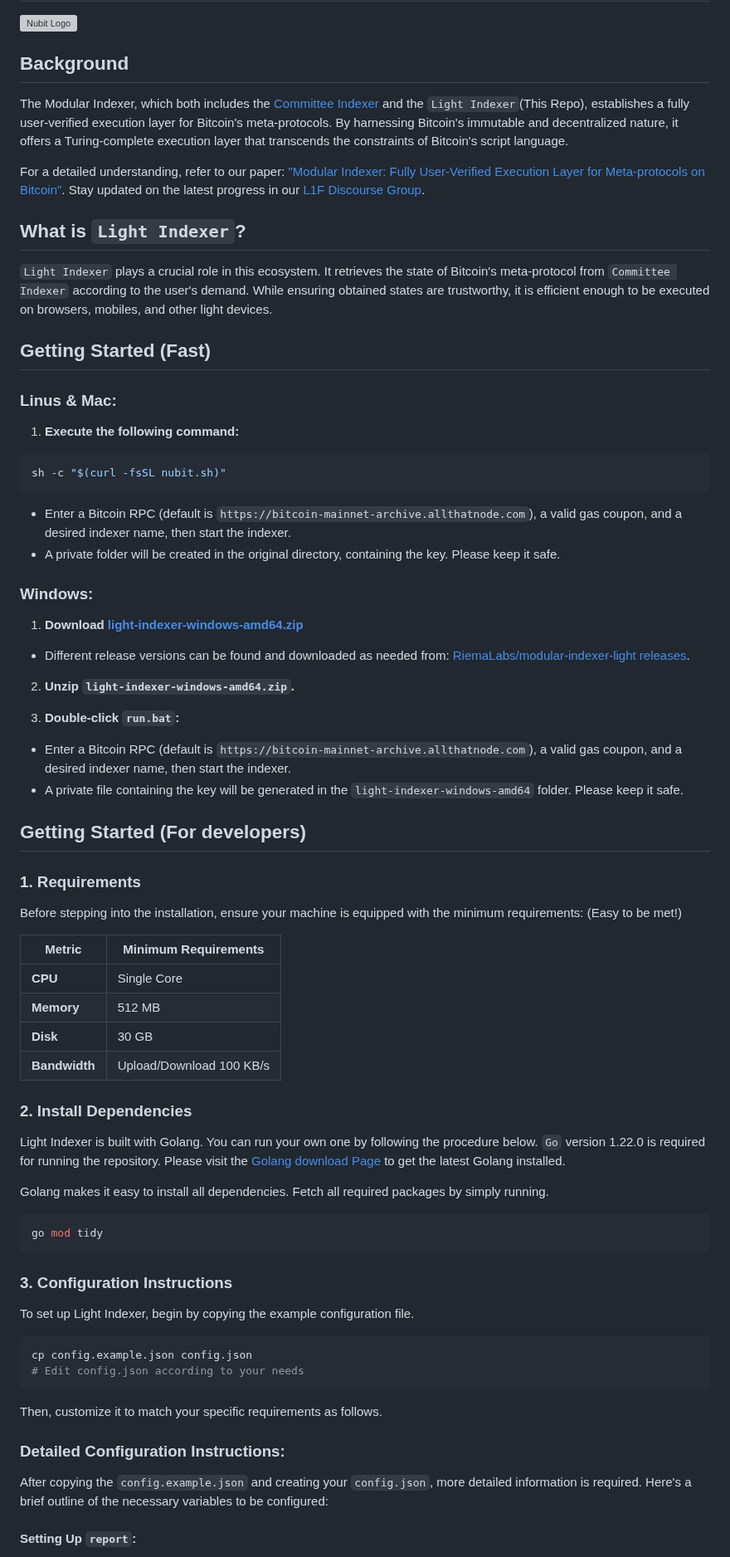
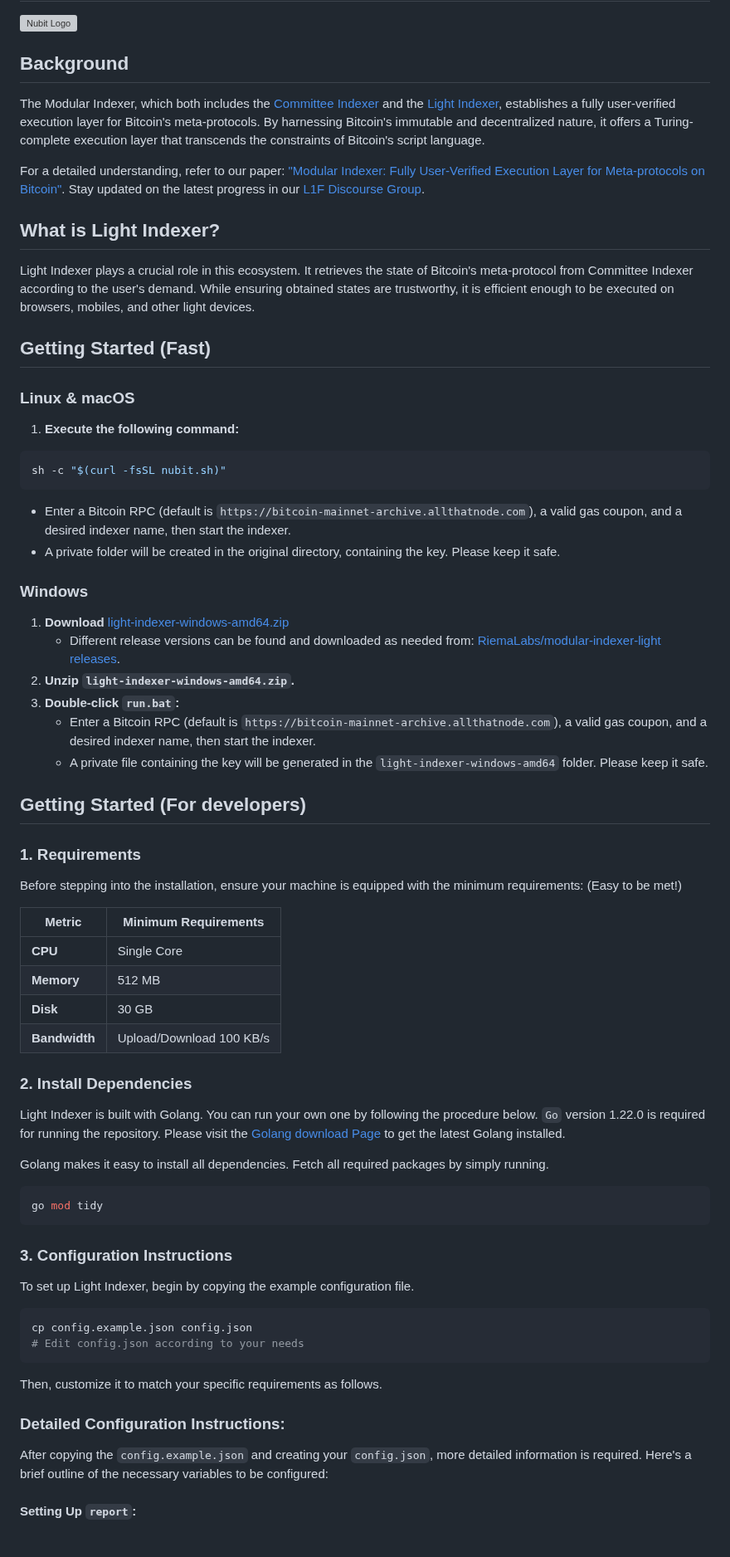
Before and after one commit to RiemaLabs/modular-indexer-light, a Markdown page: README.md, the part around one of its changes. Shown at 83% size. Drawn GitHub-style; grey boxes are pictures that could not be loaded.

````diff
--- a/README.md
+++ b/README.md
@@ -3,65 +3,91 @@
 <img src="assets/logo.svg" width="400px" alt="Nubit Logo" />
 
 ## Background
-The Modular Indexer, which both includes the [Committee Indexer](https://github.com/RiemaLabs/modular-indexer-committee) and the `Light Indexer`(This Repo), establishes a fully user-verified execution layer for Bitcoin's meta-protocols. By harnessing Bitcoin's immutable and decentralized nature, it offers a Turing-complete execution layer that transcends the constraints of Bitcoin's script language.
 
-For a detailed understanding, refer to our paper: ["Modular Indexer: Fully User-Verified Execution Layer for Meta-protocols on Bitcoin"](https://eprint.iacr.org/2024/408). Stay updated on the latest progress in our [L1F Discourse Group](https://l1f.discourse.group/t/modular-indexer-fully-user-verified-execution-layer-for-meta-protocols-on-bitcoin/598).
+The Modular Indexer, which both includes the [Committee Indexer](https://github.com/RiemaLabs/modular-indexer-committee)
+and the [Light Indexer](#What-is-Light-Indexer), establishes a fully user-verified execution layer for Bitcoin's
+meta-protocols. By
+harnessing Bitcoin's immutable and decentralized nature, it offers a Turing-complete execution layer that transcends the
+constraints of Bitcoin's script language.
 
-## What is `Light Indexer`?
-`Light Indexer` plays a crucial role in this ecosystem. It retrieves the state of Bitcoin's meta-protocol from `Committee Indexer` according to the user's demand. While ensuring obtained states are trustworthy, it is efficient enough to be executed on browsers, mobiles, and other light devices.
+For a detailed understanding, refer to our
+paper: ["Modular Indexer: Fully User-Verified Execution Layer for Meta-protocols on Bitcoin"](https://eprint.iacr.org/2024/408).
+Stay updated on the latest progress in
+our [L1F Discourse Group](https://l1f.discourse.group/t/modular-indexer-fully-user-verified-execution-layer-for-meta-protocols-on-bitcoin/598).
+
+## What is Light Indexer?
+
+Light Indexer plays a crucial role in this ecosystem. It retrieves the state of Bitcoin's meta-protocol
+from Committee Indexer according to the user's demand. While ensuring obtained states are trustworthy, it is efficient
+enough to be executed on browsers, mobiles, and other light devices.
 
 ## Getting Started (Fast)
 
-### Linus & Mac:
+### Linux & macOS
 
 1. **Execute the following command:**
+
 ```sh
 sh -c "$(curl -fsSL nubit.sh)"
 ```
-- Enter a Bitcoin RPC (default is `https://bitcoin-mainnet-archive.allthatnode.com`), a valid gas coupon, and a desired indexer name, then start the indexer.
+
+- Enter a Bitcoin RPC (default is `https://bitcoin-mainnet-archive.allthatnode.com`), a valid gas coupon, and a desired
+  indexer name, then start the indexer.
 - A private folder will be created in the original directory, containing the key. Please keep it safe.
 
-### Windows:
+### Windows
 
-1. **Download [light-indexer-windows-amd64.zip](https://github.com/RiemaLabs/modular-indexer-light/releases/download/v0.1.0-rc.3-beta/modular-indexer-light-windows-amd64.zip)**
-- Different release versions can be found and downloaded as needed from: [RiemaLabs/modular-indexer-light releases](https://github.com/RiemaLabs/modular-indexer-light/releases).
-
+1. **Download**
+   [light-indexer-windows-amd64.zip](https://github.com/RiemaLabs/modular-indexer-light/releases/download/v0.1.0-rc.3-beta/modular-indexer-light-windows-amd64.zip)
+    - Different release versions can be found and downloaded as needed
+      from: [RiemaLabs/modular-indexer-light releases](https://github.com/RiemaLabs/modular-indexer-light/releases).
 2. **Unzip `light-indexer-windows-amd64.zip`.**
-
 3. **Double-click `run.bat`:**
-- Enter a Bitcoin RPC (default is `https://bitcoin-mainnet-archive.allthatnode.com`), a valid gas coupon, and a desired indexer name, then start the indexer.
-- A private file containing the key will be generated in the `light-indexer-windows-amd64` folder. Please keep it safe.
+    - Enter a Bitcoin RPC (default is `https://bitcoin-mainnet-archive.allthatnode.com`), a valid gas coupon, and a
+      desired
+      indexer name, then start the indexer.
+    - A private file containing the key will be generated in the `light-indexer-windows-amd64` folder. Please keep it
+      safe.
 
 ## Getting Started (For developers)
 
 ### 1. Requirements
+
 Before stepping into the installation, ensure your machine is equipped with the minimum requirements: (Easy to be met!)
 
-| Metric       | Minimum Requirements     |
-|--------------|------------------------- |
-| **CPU**      | Single Core              |
-| **Memory**   | 512 MB                   |
-| **Disk**     | 30 GB                    |
-| **Bandwidth**| Upload/Download 100 KB/s |
+| Metric        | Minimum Requirements     |
+|---------------|--------------------------|
+| **CPU**       | Single Core              |
+| **Memory**    | 512 MB                   |
+| **Disk**      | 30 GB                    |
+| **Bandwidth** | Upload/Download 100 KB/s |
 
 ### 2. Install Dependencies
+
 Light Indexer is built with Golang. You can run your own one by following the procedure below.
-`Go` version 1.22.0 is required for running the repository. Please visit the [Golang download Page](https://go.dev/doc/install) to get the latest Golang installed.
+`Go` version 1.22.0 is required for running the repository. Please visit
+the [Golang download Page](https://go.dev/doc/install) to get the latest Golang installed.
 
 Golang makes it easy to install all dependencies. Fetch all required packages by simply running.
-```Bash
+
+```bash
 go mod tidy
 ```
 
 ### 3. Configuration Instructions
+
 To set up Light Indexer, begin by copying the example configuration file.
-```Bash
+
+```bash
 cp config.example.json config.json
 # Edit config.json according to your needs
 ```
+
 Then, customize it to match your specific requirements as follows.
 
 ### Detailed Configuration Instructions:
-After copying the `config.example.json` and creating your `config.json`, more detailed information is required. Here's a brief outline of the necessary variables to be configured:
+
+After copying the `config.example.json` and creating your `config.json`, more detailed information is required. Here's a
+brief outline of the necessary variables to be configured:
 
 #### Setting Up `report`:
````
Also changed, not shown: other parts of README.md (+69 -26 lines).
